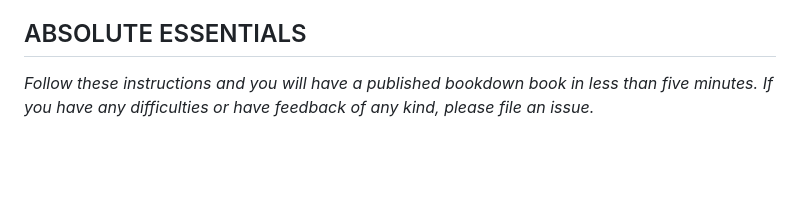
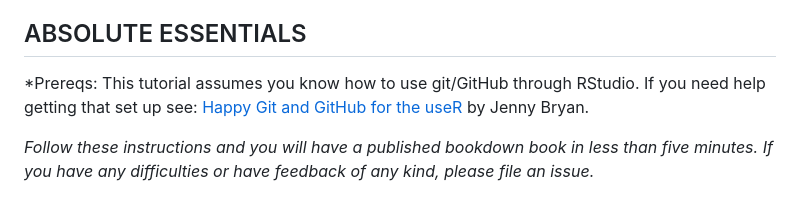
Before and after one commit to jtr13/bookdown-template, a Markdown page: README.md, the part around the change. Drawn GitHub-style; blank space fills up the shorter version.

```diff
--- a/README.md
+++ b/README.md
@@ -2,6 +2,8 @@ This is a template for creating an [HTML GitBook style](https://bookdown.org/yih
 
 
 ## ABSOLUTE ESSENTIALS
+
+*Prereqs: This tutorial assumes you know how to use git/GitHub through RStudio. If you need help getting that set up see: [Happy Git and GitHub for the useR](https://happygitwithr.com/) by Jenny Bryan.
 
 *Follow these instructions and you will have a published bookdown book in less than five minutes. If you have any difficulties or have feedback of any kind, please file an issue.*
 
```
